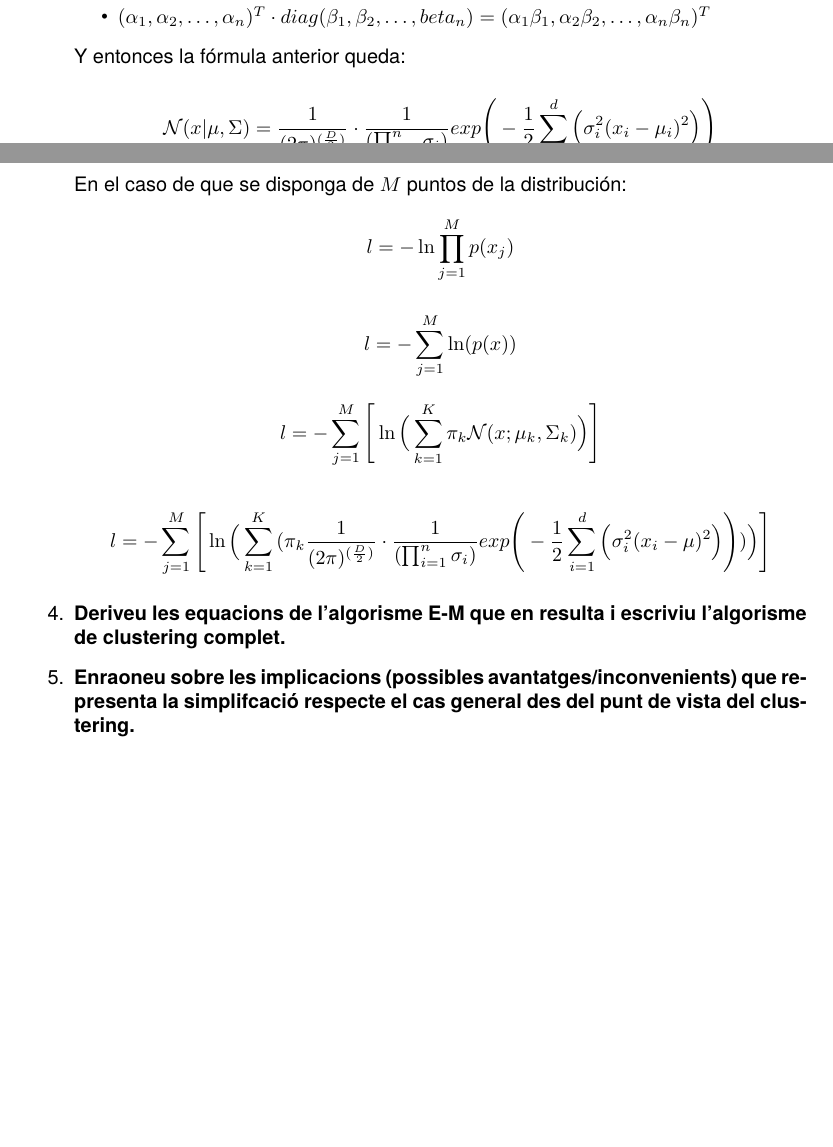
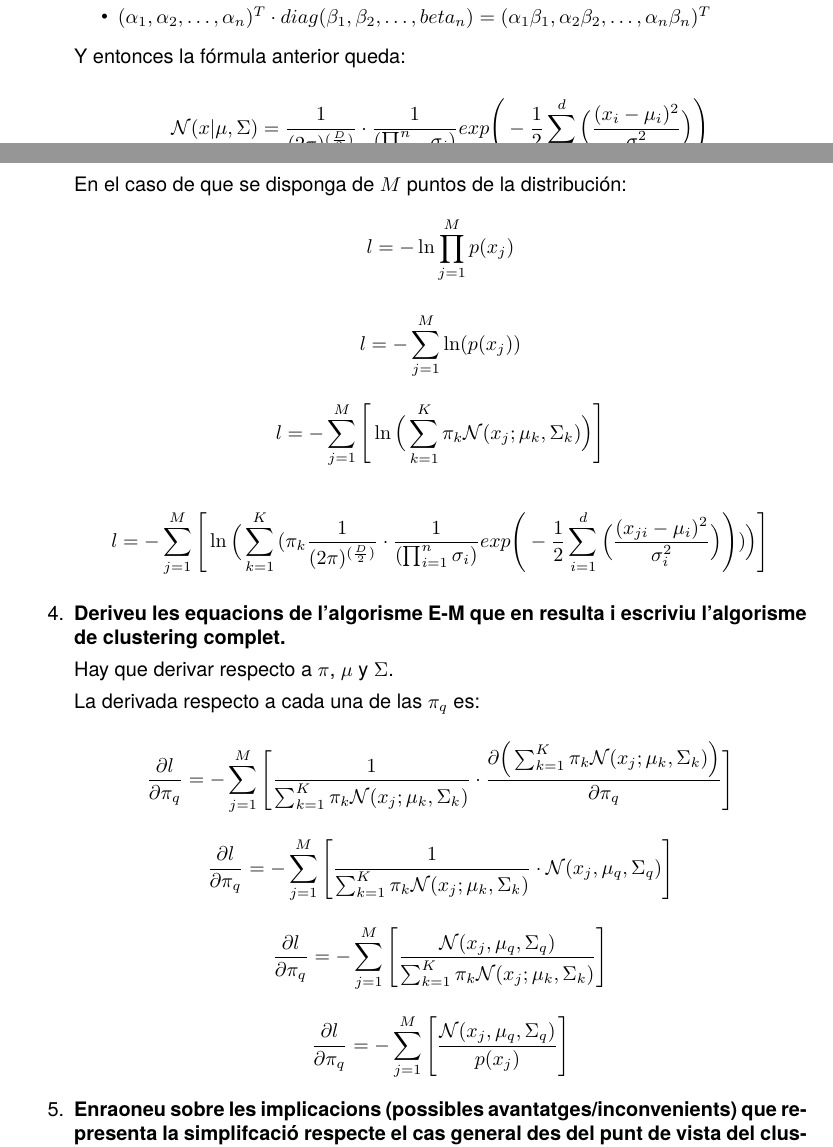
Before and after one commit to ribes96/Problemas-APA, a LaTeX document (Lista2/P9/resp.tex): two parts of pages 1 and 2 of 2, joined at a grey line, cut so that both start at the same text, the shorter picture padded with empty space. Compiled offline with pdfLaTeX.

Commit message:
Del P9L2, empezado a derivar respecto a pi

```diff
--- a/Lista2/P9/resp.tex
+++ b/Lista2/P9/resp.tex
@@ -71,7 +71,7 @@ Pero se puede simplificar con las siguientes propiedades:
 Y entonces la fórmula anterior queda:
 
 \begin{equation*}
-\mathcal{N}(x|\mu,\Sigma) = \frac{1}{(2\pi)^{(\frac{D}{2})}} \cdot \frac{1}{(\prod_{i = 1}^n \sigma_i)} exp\Bigg( -\frac{1}{2} \sum_{i = 1}^{d} \Big( \sigma_i^2(x_i - \mu_i)^2 \Big) \Bigg)
+\mathcal{N}(x|\mu,\Sigma) = \frac{1}{(2\pi)^{(\frac{D}{2})}} \cdot \frac{1}{(\prod_{i = 1}^n \sigma_i)} exp\Bigg( -\frac{1}{2} \sum_{i = 1}^{d} \Big( \frac{(x_i - \mu_i)^2}{\sigma_i^2} \Big) \Bigg)
 \end{equation*}
 \item \textbf{Construïu la funció de log-versemblança negativa.
 }
@@ -82,13 +82,13 @@ l = -\ln \prod_{j = 1}^{M} p(x_j)
 \end{equation*}
 
 \begin{equation*}
-l = -\sum_{j = 1}^{M} \ln(p(x))
+l = -\sum_{j = 1}^{M} \ln(p(x_j))
 \end{equation*}
 
 \begin{equation*}
 l = -\sum_{j = 1}^{M} \Bigg[
 \ln\Big(
-\sum_{k = 1}^{K} \pi_k \mathcal{N}(x; \mu_k, \Sigma_k)
+\sum_{k = 1}^{K} \pi_k \mathcal{N}(x_j; \mu_k, \Sigma_k)
 \Big)
 \Bigg]
 \end{equation*}
@@ -99,7 +99,7 @@ l = -\sum_{j = 1}^{M} \Bigg[
 \ln\Big(
 \sum_{k = 1}^{K}
 \big(
-    \pi_k \frac{1}{(2\pi)^{(\frac{D}{2})}} \cdot \frac{1}{(\prod_{i = 1}^n \sigma_i)} exp\Bigg( -\frac{1}{2} \sum_{i = 1}^{d} \Big( \sigma_i^2(x_i - \mu)^2 \Big) \Bigg)
+    \pi_k \frac{1}{(2\pi)^{(\frac{D}{2})}} \cdot \frac{1}{(\prod_{i = 1}^n \sigma_i)} exp\Bigg( -\frac{1}{2} \sum_{i = 1}^{d} \Big( \frac{(x_{ji} - \mu_i)^2}{\sigma_i^2} \Big) \Bigg)
 \big)
 \Big)
 \Bigg]
@@ -107,6 +107,58 @@ l = -\sum_{j = 1}^{M} \Bigg[
 
 \item \textbf{Deriveu les equacions de l'algorisme E-M que en resulta i escriviu l'algorisme de clustering complet.
 }
+
+Hay que derivar respecto a $\pi$, $\mu$ y $\Sigma$.
+
+La derivada respecto a cada una de las $\pi_q$ es:
+
+\begin{equation*}
+\frac{\partial l}{\partial \pi_q} =
+-\sum_{j = 1}^{M} \Bigg[
+\frac{1}{
+\sum_{k = 1}^{K} \pi_k \mathcal{N}(x_j; \mu_k, \Sigma_k)
+}
+\cdot \frac{\partial \Big(
+\sum_{k = 1}^{K} \pi_k \mathcal{N}(x_j; \mu_k, \Sigma_k)
+\Big)}{\partial \pi_q}
+\Bigg]
+\end{equation*}
+
+\begin{equation*}
+\frac{\partial l}{\partial \pi_q} =
+-\sum_{j = 1}^{M} \Bigg[
+\frac{1}{
+\sum_{k = 1}^{K} \pi_k \mathcal{N}(x_j; \mu_k, \Sigma_k)
+}
+\cdot \mathcal{N}(x_j, \mu_q, \Sigma_q)
+\Bigg]
+\end{equation*}
+
+
+\begin{equation*}
+\frac{\partial l}{\partial \pi_q} =
+-\sum_{j = 1}^{M} \Bigg[
+\frac
+{\mathcal{N}(x_j, \mu_q, \Sigma_q)}
+{
+\sum_{k = 1}^{K} \pi_k \mathcal{N}(x_j; \mu_k, \Sigma_k)
+}
+\Bigg]
+\end{equation*}
+
+\begin{equation*}
+\frac{\partial l}{\partial \pi_q} =
+-\sum_{j = 1}^{M} \Bigg[
+\frac
+{\mathcal{N}(x_j, \mu_q, \Sigma_q)}
+{
+p(x_j)
+}
+\Bigg]
+\end{equation*}
+
+
+
 \item \textbf{Enraoneu sobre les implicacions (possibles avantatges/inconvenients) que representa la simplifcació
 respecte el cas general des del punt de vista del clustering.
 }
```
Also changed, not shown: Lista2/P9/resp.pdf, 2 other files.
